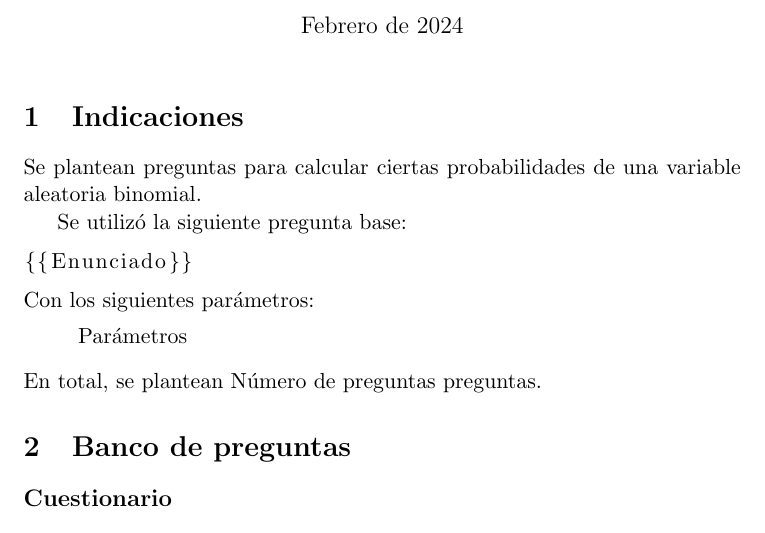
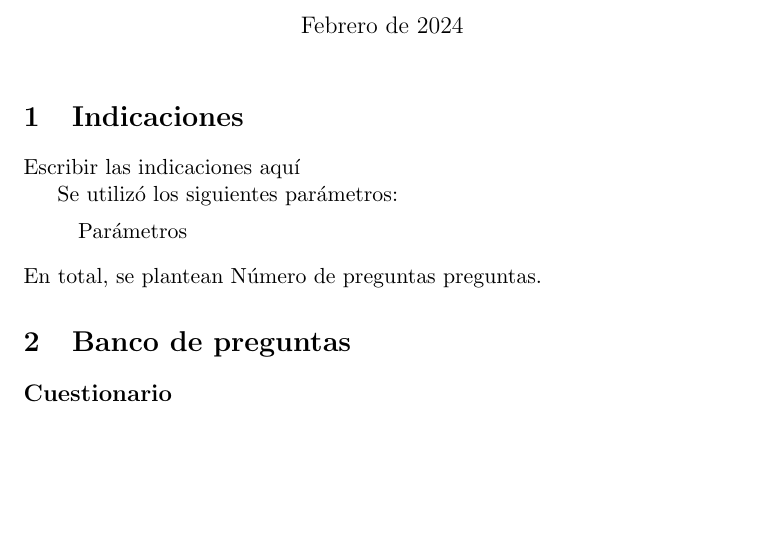
Before and after one commit to andres-merino/Generador-Moodle-LaTeX, a LaTeX document (Plantilla.tex): part of the page, cut so that both start at the same text, the shorter picture padded with empty space. Compiled offline with pdfLaTeX.

Commit message:
mejora la plantilla

```diff
--- a/Plantilla.tex
+++ b/Plantilla.tex
@@ -19,7 +19,7 @@
 \section{Indicaciones}
 %%%%%%%%%%%%%%%%%%%%%%%%%%%%%%%%%%%%%%%%
 
-Se plantean preguntas para calcular ciertas probabilidades de una variable aleatoria binomial.
+Escribir las indicaciones aquí
 
 
 %%%%%%%%%%%%%%%%%%%%%%%%%%%%%%%%%%%%%%%%
@@ -28,12 +28,7 @@ Se plantean preguntas para calcular ciertas probabilidades de una variable aleat
 %%%%%%%%%%%%%%%%%%%%%%%%%%%%%%%%%%%%%%%%
 %%%%%%%%%%%%%%%%%%%%%%%%%%%%%%%%%%%%%%%%
 
-Se utilizó la siguiente pregunta base:
-\begin{lstlisting}[breaklines]
-{{Enunciado}}
-\end{lstlisting}
-\noindent
-Con los siguientes parámetros:
+Se utilizó los siguientes parámetros:
 \begin{itemize}
 {{Parámetros}}
 \end{itemize}
```
